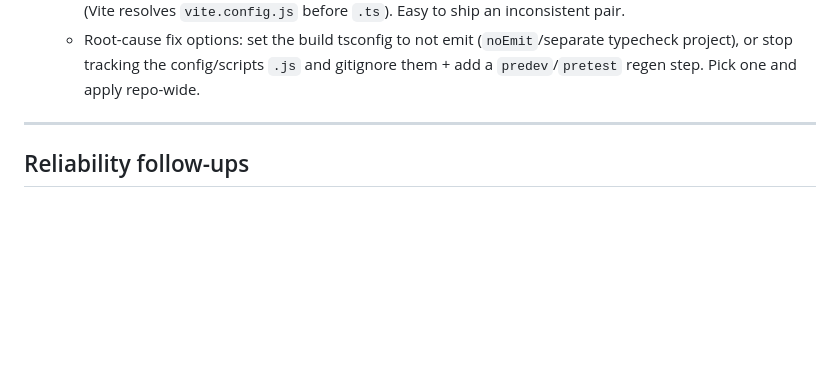
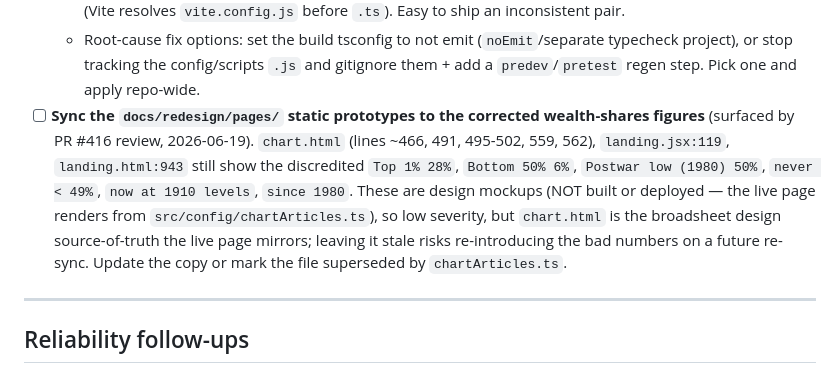
Before and after one commit to Chris0Jeky/wealthlens-hq, a Markdown page: tasks/inbox.md, the part around the change. Rendered like a GitHub page; blank space fills up the shorter version.

Commit message:
tasks: seed follow-up to sync docs/redesign prototypes to corrected wealth-shares figures (#416 review)

```diff
--- a/tasks/inbox.md
+++ b/tasks/inbox.md
@@ -54,6 +54,16 @@ Every concrete action item extracted from research. Triage into active-sprint, b
   - Root-cause fix options: set the build tsconfig to not emit (`noEmit`/separate
     typecheck project), or stop tracking the config/scripts `.js` and gitignore
     them + add a `predev`/`pretest` regen step. Pick one and apply repo-wide.
+- [ ] **Sync the `docs/redesign/pages/` static prototypes to the corrected
+  wealth-shares figures** (surfaced by PR #416 review, 2026-06-19). `chart.html`
+  (lines ~466, 491, 495-502, 559, 562), `landing.jsx:119`, `landing.html:943`
+  still show the discredited `Top 1% 28%`, `Bottom 50% 6%`, `Postwar low (1980)
+  50%`, `never < 49%`, `now at 1910 levels`, `since 1980`. These are design
+  mockups (NOT built or deployed — the live page renders from
+  `src/config/chartArticles.ts`), so low severity, but `chart.html` is the
+  broadsheet design source-of-truth the live page mirrors; leaving it stale risks
+  re-introducing the bad numbers on a future re-sync. Update the copy or mark the
+  file superseded by `chartArticles.ts`.
 
 ---
 
```
